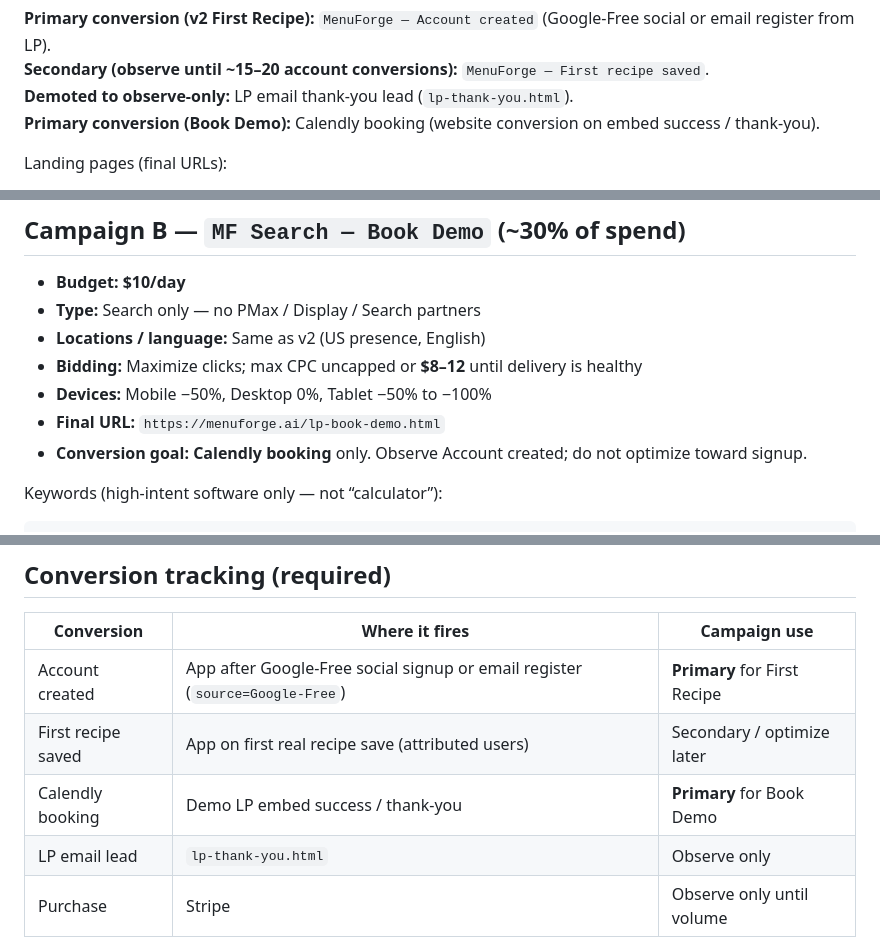
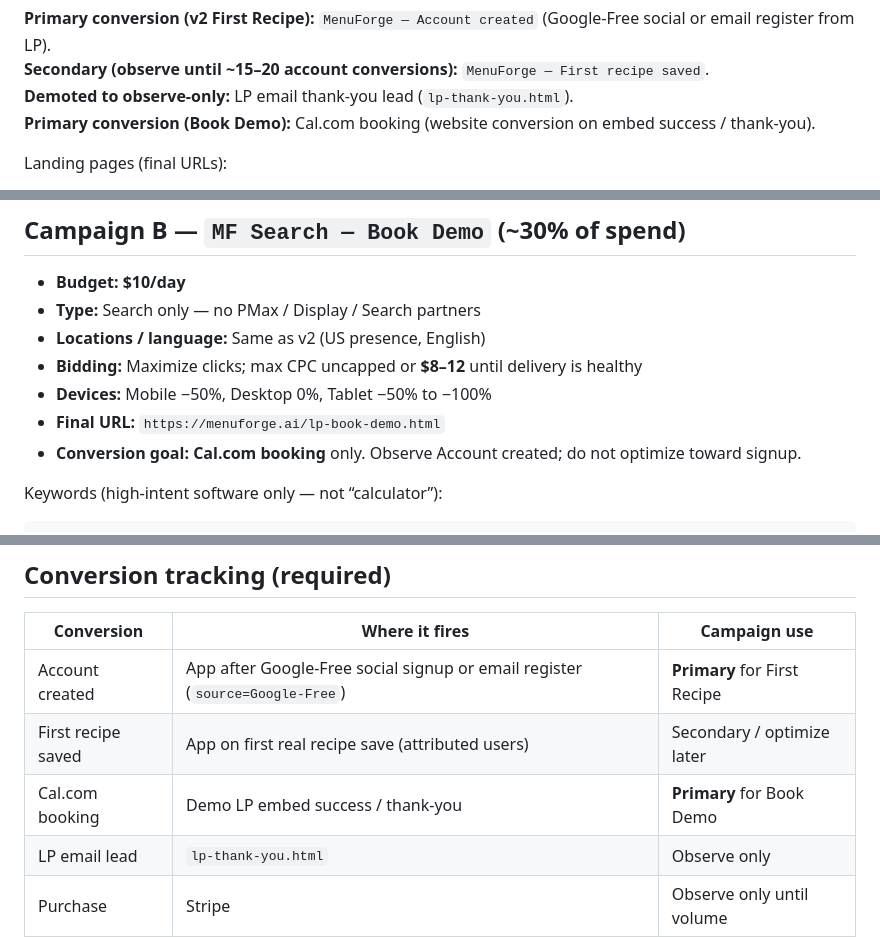
Before and after one commit to jocko327/MenuForge-landing, a Markdown page: marketing/google-ads-campaign-v2.md, 3 parts joined by grey strips. GitHub-like rendering.

```diff
--- a/marketing/google-ads-campaign-v2.md
+++ b/marketing/google-ads-campaign-v2.md
@@ -14,7 +14,7 @@
 **Primary conversion (v2 First Recipe):** `MenuForge — Account created` (Google-Free social or email register from LP).
 **Secondary (observe until ~15–20 account conversions):** `MenuForge — First recipe saved`.
 **Demoted to observe-only:** LP email thank-you lead (`lp-thank-you.html`).
-**Primary conversion (Book Demo):** Calendly booking (website conversion on embed success / thank-you).
+**Primary conversion (Book Demo):** Cal.com booking (website conversion on embed success / thank-you).
 
 Landing pages (final URLs):
 
@@ -182,7 +182,7 @@ Price wings, pretzels, and cocktails with live ingredient costs. Try free today.
 - **Bidding:** Maximize clicks; max CPC uncapped or **$8–12** until delivery is healthy
 - **Devices:** Mobile −50%, Desktop 0%, Tablet −50% to −100%
 - **Final URL:** `https://menuforge.ai/lp-book-demo.html`
-- **Conversion goal:** **Calendly booking** only. Observe Account created; do not optimize toward signup.
+- **Conversion goal:** **Cal.com booking** only. Observe Account created; do not optimize toward signup.
 
 Keywords (high-intent software only — not “calculator”):
 
@@ -297,7 +297,7 @@ Review **Search terms** every 3–5 days (especially first 48 hours after bid/bu
 |---|---|---|
 | Account created | App after Google-Free social signup or email register (`source=Google-Free`) | **Primary** for First Recipe |
 | First recipe saved | App on first real recipe save (attributed users) | Secondary / optimize later |
-| Calendly booking | Demo LP embed success / thank-you | **Primary** for Book Demo |
+| Cal.com booking | Demo LP embed success / thank-you | **Primary** for Book Demo |
 | LP email lead | `lp-thank-you.html` | Observe only |
 | Purchase | Stripe | Observe only until volume |
 
```
Also changed, not shown: other parts of marketing/google-ads-campaign-v2.md (+1 -1 lines), marketing/google-ads-ui-v2-checklist.md (+3 -3 lines), marketing/google-ads-weekly-scorecard.md (+2 -2 lines).
